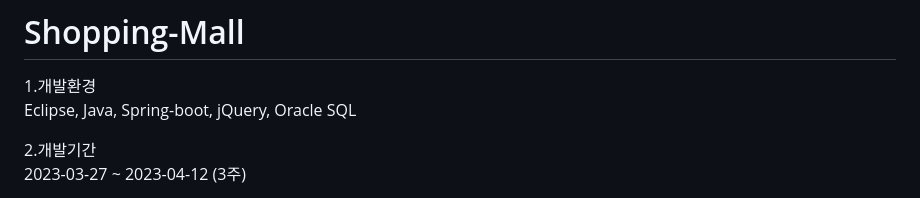
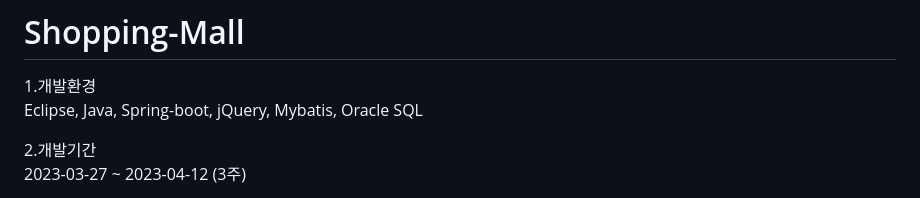
Before and after one commit to yu5429/Shopping-Mall, a Markdown page: README.md, the part around the change. Rendered like a GitHub page.

```diff
--- a/README.md
+++ b/README.md
@@ -1,6 +1,6 @@
 # Shopping-Mall
 1.개발환경
-  Eclipse, Java, Spring-boot, jQuery, Oracle SQL
+  Eclipse, Java, Spring-boot, jQuery, Mybatis, Oracle SQL
 
 2.개발기간
 2023-03-27 ~ 2023-04-12 (3주)
```
